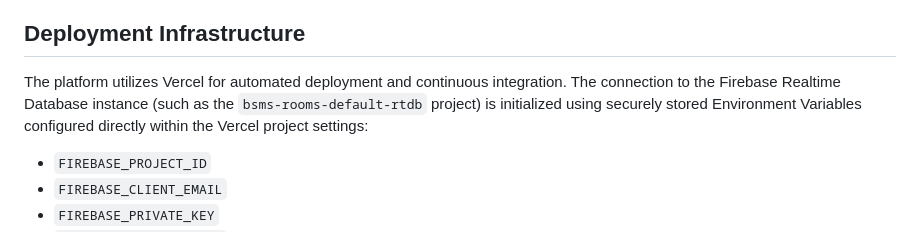
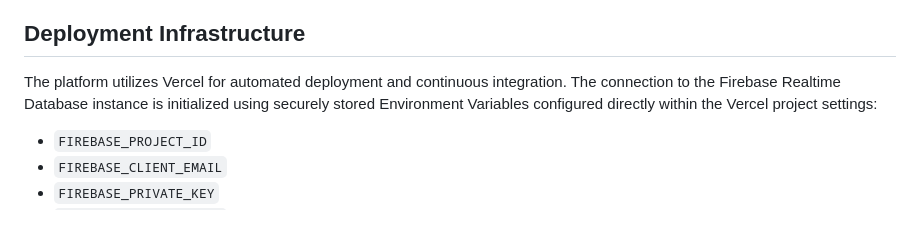
Before and after one commit to JellyfishJelly13/BSMS-Web, a Markdown page: README.md, the part around the change. Drawn GitHub-style.

```diff
--- a/README.md
+++ b/README.md
@@ -48,7 +48,7 @@ Global event tracking is managed via a root-level `analytics.js` file. This scri
 
 ## Deployment Infrastructure
 
-The platform utilizes Vercel for automated deployment and continuous integration. The connection to the Firebase Realtime Database instance (such as the `bsms-rooms-default-rtdb` project) is initialized using securely stored Environment Variables configured directly within the Vercel project settings:
+The platform utilizes Vercel for automated deployment and continuous integration. The connection to the Firebase Realtime Database instance is initialized using securely stored Environment Variables configured directly within the Vercel project settings:
 
 * `FIREBASE_PROJECT_ID`
 * `FIREBASE_CLIENT_EMAIL`
```
